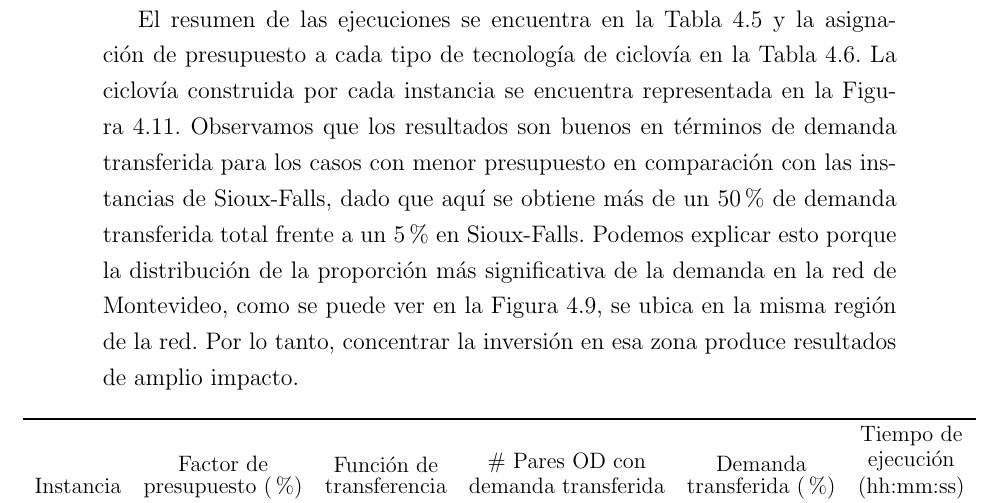
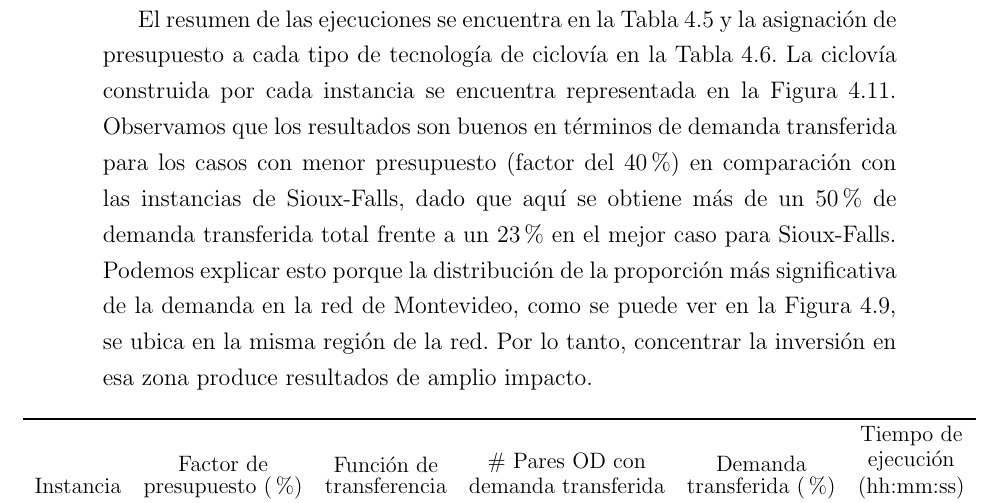
Before and after one commit to joaquinco/bicycle-network-design, a LaTeX thesis (thesis/doc-udelar/tesis.tex, which reads thesis/doc-udelar/capitulos/chap04_experiments.tex): part of page 77 of 101, cut so that both start at the same text. Compiled offline with pdfLaTeX.

Commit message:
fix montevideo to sioux falls demand transfer comparison comment

```diff
--- a/thesis/doc-udelar/capitulos/chap04_experiments.tex
+++ b/thesis/doc-udelar/capitulos/chap04_experiments.tex
@@ -332,7 +332,7 @@ Actualmente, la red de ciclovías en Montevideo abarca más de 48 km correspondi
 
 Dado el tamaño de la instancia y los recursos computacionales disponibles decidimos utilizar 4 tipos de tecnología, incluyendo la base, y 10 puntos de quiebre. Probamos las funciones de transferencia de demanda logística y lineal y tres factores de presupuesto: 40\%, 80\% y 160\%. Las instancias fueron resueltas por el solver CPLEX versión 20.1.0.0, en un CPU Xeon Gold 6138 utilizando hasta 16 hilos y hasta 180 GB de memoria, en el Centro Nacional de Supercomputación (ClusterUY)\footnote{\url{https://www.cluster.uy/}}. CPLEX fue configurado para utilizar descomposición de Benders de manera automática\footnote{\url{https://www.ibm.com/docs/en/icos/20.1.0?topic=algorithm-benders-strategy-parameter}}, lo que mejoró el desempeño del solver aplicado a este problema. Vale la pena mencionar que realizamos pruebas utilizando más tipos de tecnología y mayor cantidad de pares origen-destino pero nos encontramos con limitaciones en los recursos disponibles en términos de memoria o límite de tiempo de ejecución de 5 días.
 
-El resumen de las ejecuciones se encuentra en la Tabla \ref{table:montevideoexecutions} y la asignación de presupuesto a cada tipo de tecnología de ciclovía en la Tabla \ref{table:montevideobudgetusage}. La ciclovía construida por cada instancia se encuentra representada en la Figura \ref{fig:montevideo_instances_infras}. Observamos que los resultados son buenos en términos de demanda transferida para los casos con menor presupuesto en comparación con las instancias de Sioux-Falls, dado que aquí se obtiene más de un 50\% de demanda transferida total frente a un 5\% en Sioux-Falls. Podemos explicar esto porque la distribución de la proporción más significativa de la demanda en la red de Montevideo, como se puede ver en la Figura \ref{fig:montevideodemanddist}, se ubica en la misma región de la red. Por lo tanto, concentrar la inversión en esa zona produce resultados de amplio impacto.
+El resumen de las ejecuciones se encuentra en la Tabla \ref{table:montevideoexecutions} y la asignación de presupuesto a cada tipo de tecnología de ciclovía en la Tabla \ref{table:montevideobudgetusage}. La ciclovía construida por cada instancia se encuentra representada en la Figura \ref{fig:montevideo_instances_infras}. Observamos que los resultados son buenos en términos de demanda transferida para los casos con menor presupuesto (factor del 40\%) en comparación con las instancias de Sioux-Falls, dado que aquí se obtiene más de un 50\% de demanda transferida total frente a un 23\% en el mejor caso para Sioux-Falls. Podemos explicar esto porque la distribución de la proporción más significativa de la demanda en la red de Montevideo, como se puede ver en la Figura \ref{fig:montevideodemanddist}, se ubica en la misma región de la red. Por lo tanto, concentrar la inversión en esa zona produce resultados de amplio impacto.
 
 \begin{table}[h!]
   \centering
```
